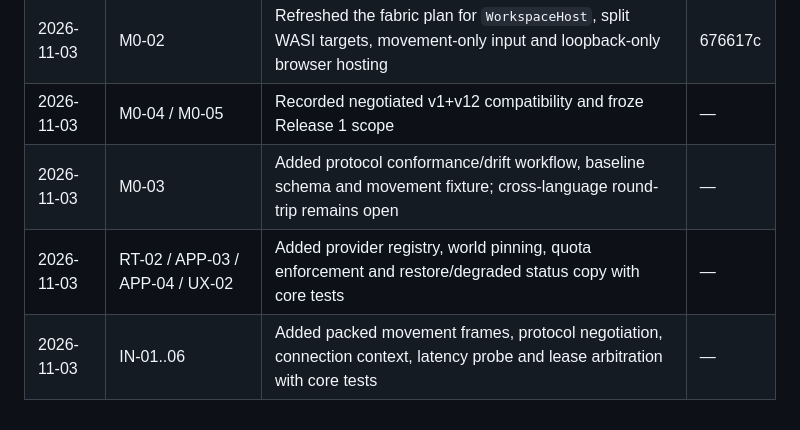
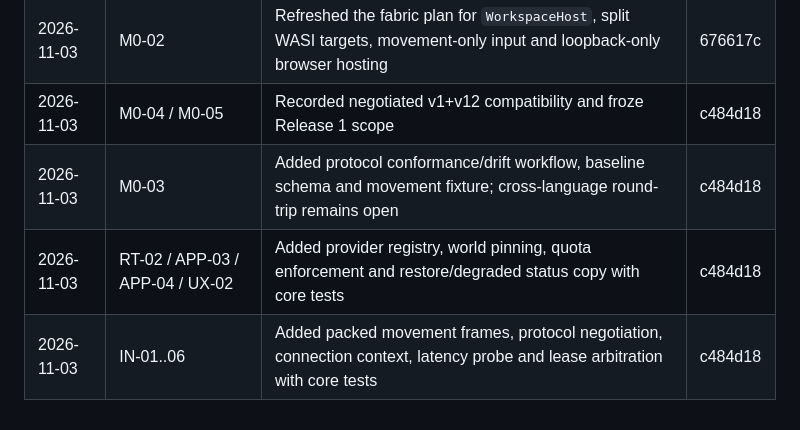
Before and after one commit to amharik/AirDesk, a Markdown page: milestones.md, the part around the change. Rendered like a GitHub page.

Commit message:
docs: log runtime and input foundation verification

```diff
--- a/milestones.md
+++ b/milestones.md
@@ -157,7 +157,7 @@ Exit: endpoints present without authority; browser stays loopback-only in v1.
 | 2026-11-03 | WS-06 | Covered all syncable fields with explicit merge classes; unknown paths remain manual | df6d43f |
 | 2026-11-03 | UX-01 | Bootstrapped app state from the manifest and added truthful restore reports | ff63293 |
 | 2026-11-03 | M0-02 | Refreshed the fabric plan for `WorkspaceHost`, split WASI targets, movement-only input and loopback-only browser hosting | 676617c |
-| 2026-11-03 | M0-04 / M0-05 | Recorded negotiated v1+v12 compatibility and froze Release 1 scope | — |
-| 2026-11-03 | M0-03 | Added protocol conformance/drift workflow, baseline schema and movement fixture; cross-language round-trip remains open | — |
-| 2026-11-03 | RT-02 / APP-03 / APP-04 / UX-02 | Added provider registry, world pinning, quota enforcement and restore/degraded status copy with core tests | — |
-| 2026-11-03 | IN-01..06 | Added packed movement frames, protocol negotiation, connection context, latency probe and lease arbitration with core tests | — |
+| 2026-11-03 | M0-04 / M0-05 | Recorded negotiated v1+v12 compatibility and froze Release 1 scope | c484d18 |
+| 2026-11-03 | M0-03 | Added protocol conformance/drift workflow, baseline schema and movement fixture; cross-language round-trip remains open | c484d18 |
+| 2026-11-03 | RT-02 / APP-03 / APP-04 / UX-02 | Added provider registry, world pinning, quota enforcement and restore/degraded status copy with core tests | c484d18 |
+| 2026-11-03 | IN-01..06 | Added packed movement frames, protocol negotiation, connection context, latency probe and lease arbitration with core tests | c484d18 |
```
